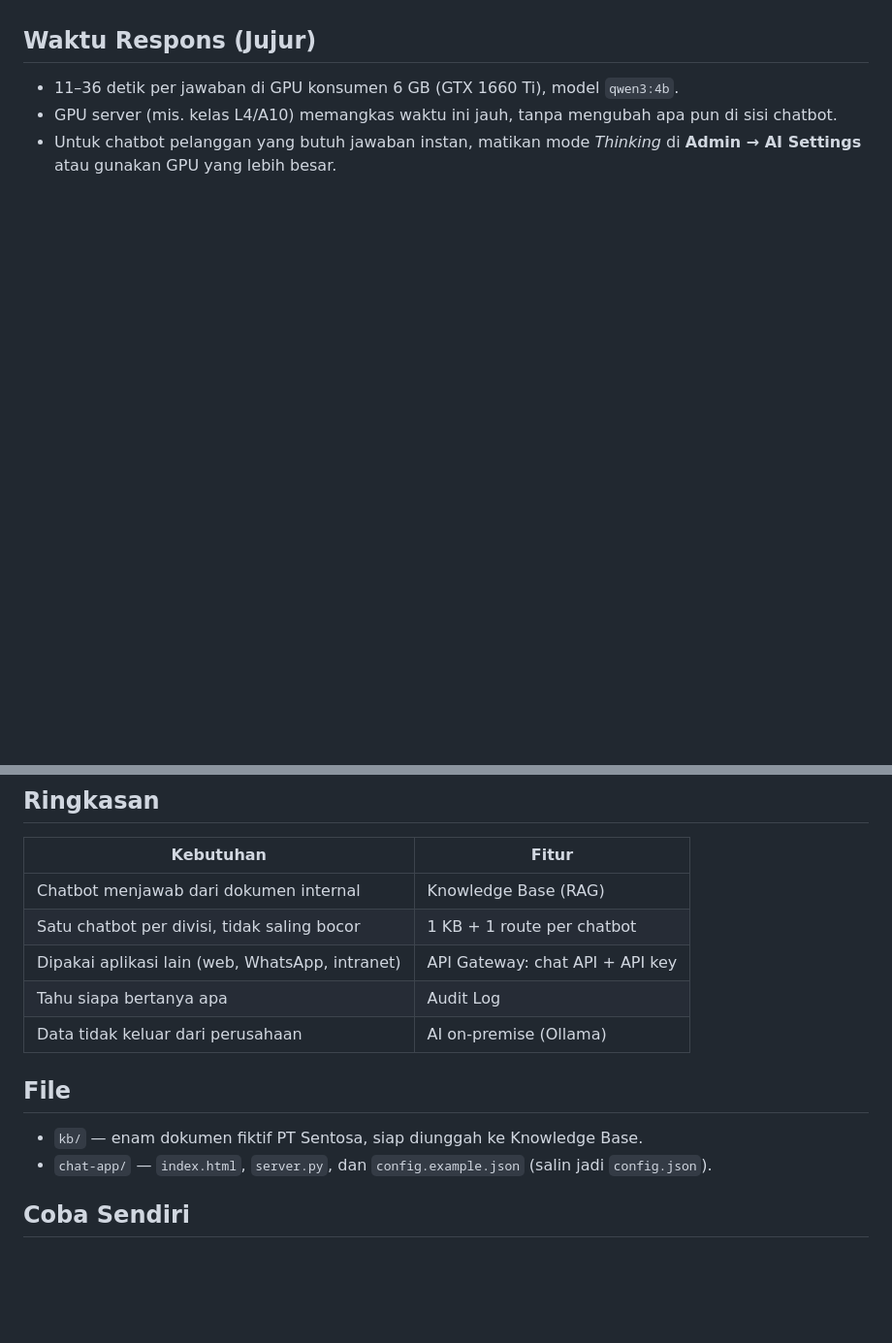
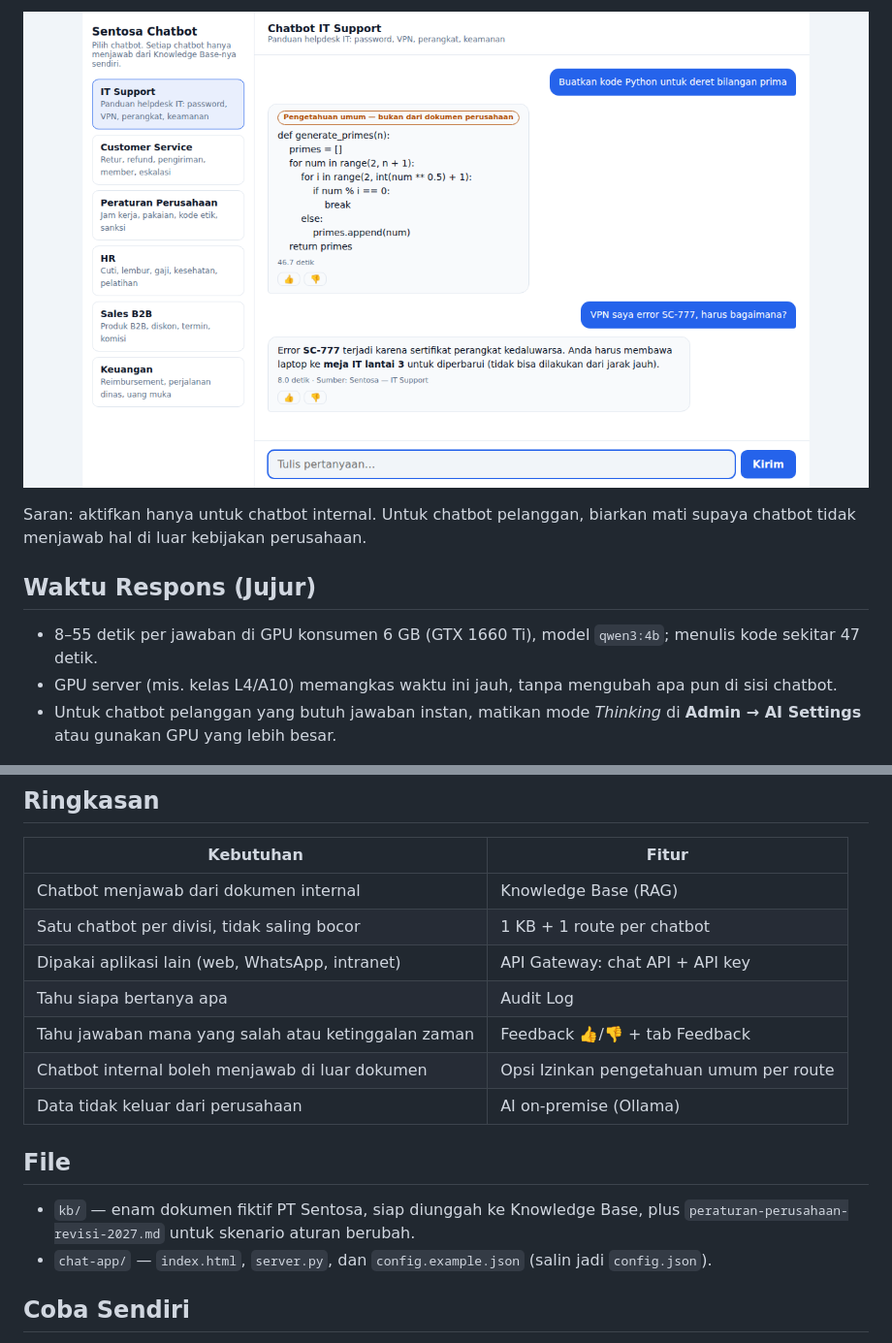
Before and after one commit to alzizan/edp-kb-chatbot-walkthrough, a Markdown page: README.md, 2 parts joined by grey strips. Shown at 97% size. Rendered like a GitHub page; pictures changed too: images/10-it-support-kode-python.png (added); blank space fills up the shorter version.

Commit message:
Feedback 👍/👎 (aturan berubah) dan pengetahuan umum (kode Python)

```diff
--- a/README.md
+++ b/README.md
@@ -158,6 +198,12 @@ lebih besar lebih konsisten.
+![Chatbot IT Support: kode Python berlabel pengetahuan umum, lalu jawaban VPN dari dokumen](images/10-it-support-kode-python.png)
+
+Saran: aktifkan hanya untuk chatbot internal. Untuk chatbot pelanggan, biarkan mati supaya chatbot
+tidak menjawab hal di luar kebijakan perusahaan.
+
 ## Waktu Respons (Jujur)
 
-- 11–36 detik per jawaban di GPU konsumen 6 GB (GTX 1660 Ti), model `qwen3:4b`.
+- 8–55 detik per jawaban di GPU konsumen 6 GB (GTX 1660 Ti), model `qwen3:4b`; menulis kode
+  sekitar 47 detik.
 - GPU server (mis. kelas L4/A10) memangkas waktu ini jauh, tanpa mengubah apa pun di sisi chatbot.
 - Untuk chatbot pelanggan yang butuh jawaban instan, matikan mode *Thinking* di **Admin → AI
   Settings** atau gunakan GPU yang lebih besar.
@@ -170,11 +216,14 @@ lebih besar lebih konsisten.
 | Satu chatbot per divisi, tidak saling bocor | 1 KB + 1 route per chatbot |
 | Dipakai aplikasi lain (web, WhatsApp, intranet) | API Gateway: chat API + API key |
 | Tahu siapa bertanya apa | Audit Log |
+| Tahu jawaban mana yang salah atau ketinggalan zaman | Feedback 👍/👎 + tab Feedback |
+| Chatbot internal boleh menjawab di luar dokumen | Opsi Izinkan pengetahuan umum per route |
 | Data tidak keluar dari perusahaan | AI on-premise (Ollama) |
 
 ## File
 
-- `kb/` — enam dokumen fiktif PT Sentosa, siap diunggah ke Knowledge Base.
+- `kb/` — enam dokumen fiktif PT Sentosa, siap diunggah ke Knowledge Base, plus
+  `peraturan-perusahaan-revisi-2027.md` untuk skenario aturan berubah.
 - `chat-app/` — `index.html`, `server.py`, dan `config.example.json` (salin jadi `config.json`).
 
 ## Coba Sendiri
```
Also changed, not shown: other parts of README.md (+41 -1 lines), kb/peraturan-perusahaan-revisi-2027.md (added, +43 -0 lines), images/06-feedback-aturan-berubah.png (added), images/07-feedback-di-platform.png (added), images/08-setelah-dokumen-diperbarui.png (added), images/09-izinkan-pengetahuan-umum.png (added), 2 other files.
